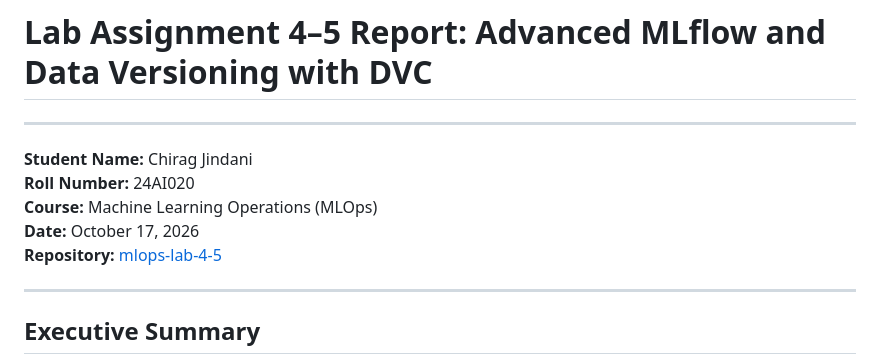
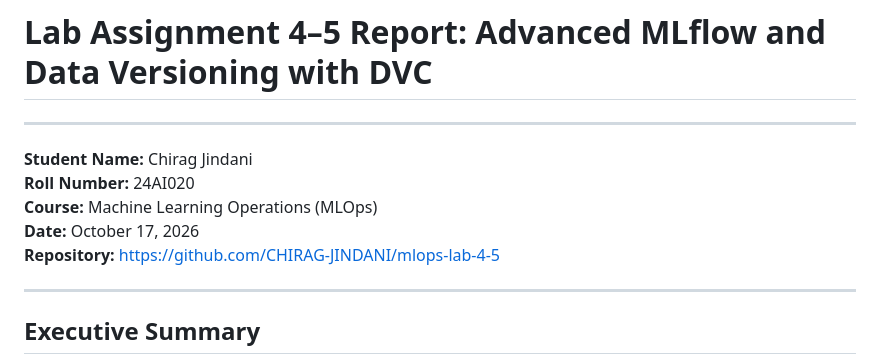
Before and after one commit to CHIRAG-JINDANI/mlops-lab-4-5, a Markdown page: REPORT.md, the part around the change. Rendered like a GitHub page.

```diff
--- a/REPORT.md
+++ b/REPORT.md
@@ -6,7 +6,7 @@
 **Roll Number:** 24AI020
 **Course:** Machine Learning Operations (MLOps)
 **Date:** October 17, 2026
-**Repository:** [mlops-lab-4-5](file:///Users/cjdj/labs/sel/4,5)
+**Repository:** [https://github.com/CHIRAG-JINDANI/mlops-lab-4-5](https://github.com/CHIRAG-JINDANI/mlops-lab-4-5)
 
 ---
 
```
Also changed, not shown: README.md (+2 -2 lines).
